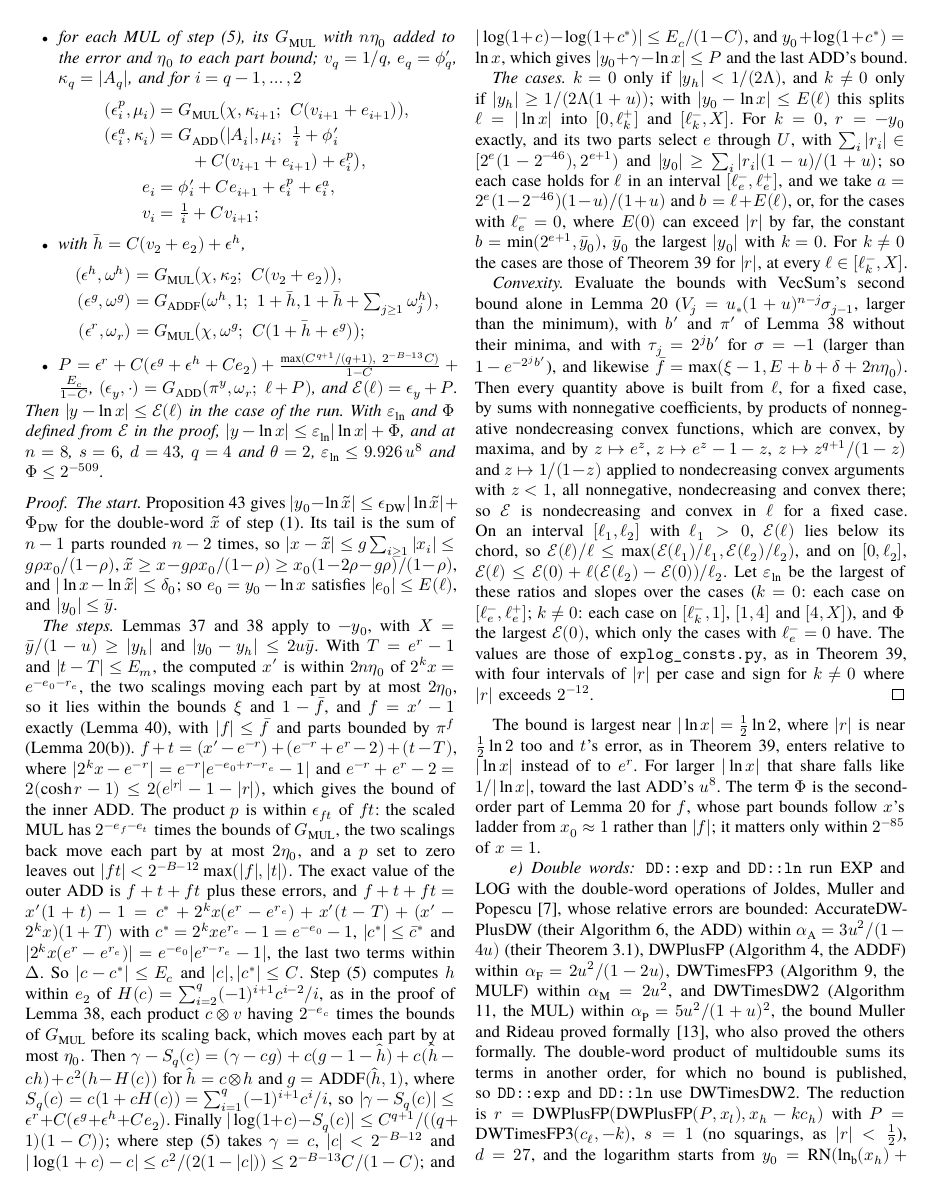
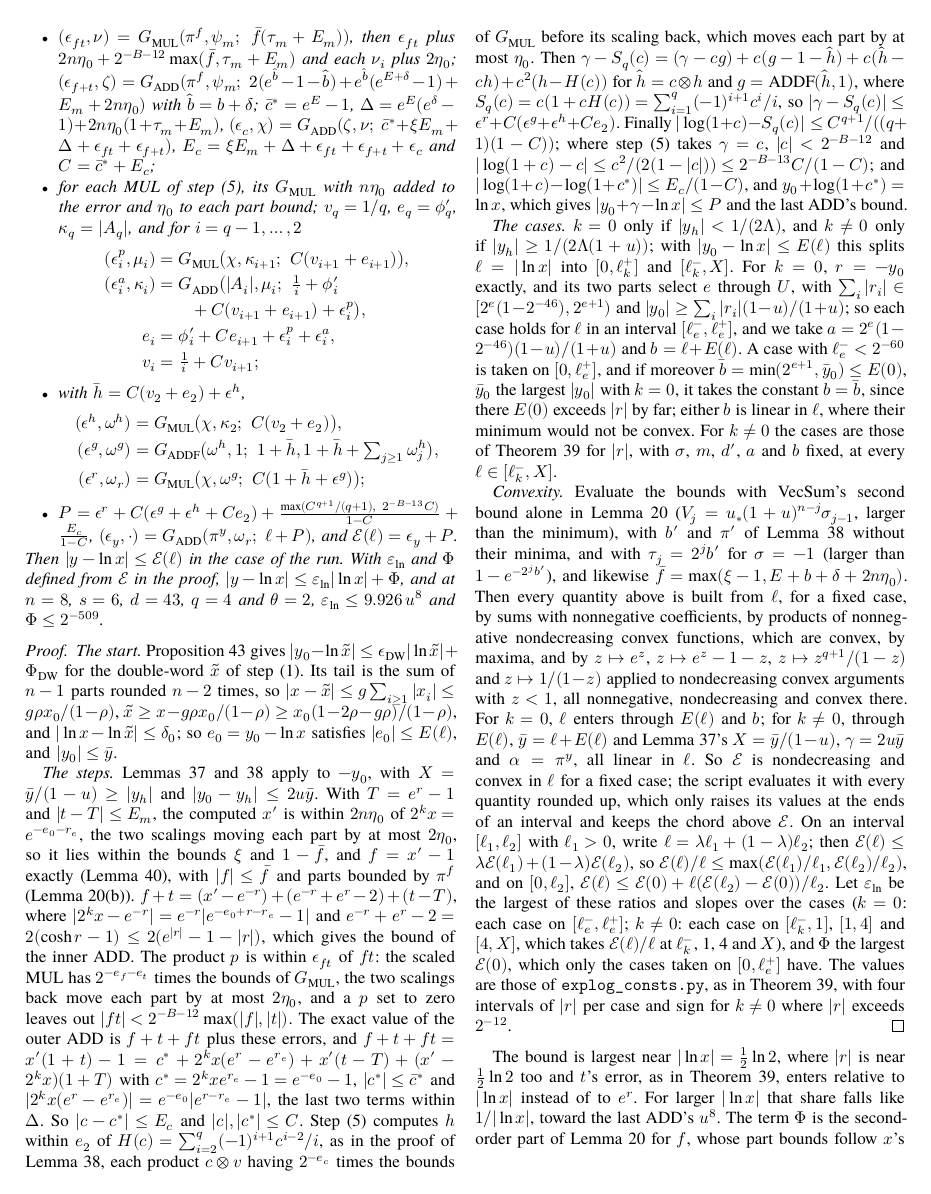
Before and after one commit to nmoinvaz/multidouble, a LaTeX paper (paper/expansion-error-bounds.tex, which reads paper/expansion-error-bounds-explog.tex): page 20 of 22. Compiled offline with XeLaTeX; a missing font is replaced by an installed copy or a similar font.

Commit message:
paper: justify the log's endpoint bounds and quote rounded-up values
The convexity argument now says how l enters each case, k != 0
included, so the endpoints lk, 1, 4 and X bound E(l)/l on each piece,
and that rounding up keeps the chords above E. Quoted values follow
the script's upward rounding, and the absolute term's reach is the
printed 2^-88.

```diff
--- a/paper/expansion-error-bounds-explog.tex
+++ b/paper/expansion-error-bounds-explog.tex
@@ -282,10 +282,12 @@ $|\log(1+c) - c| \le c^2/(2(1 - |c|)) \le 2^{-B-13}C/(1-C)$; and $|\log(1+c) - \
 \emph{The cases.} $k = 0$ only if $|y_h| < 1/(2\Lambda)$, and $k \ne 0$ only if $|y_h| \ge 1/(2\Lambda(1+u))$; with
 $|y_0 - \ln x| \le E(\ell)$ this splits $\ell = |\ln x|$ into $[0, \ell_k^+]$ and $[\ell_k^-, X]$. For $k = 0$, $r =
 -y_0$ exactly, and its two parts select $e$ through $U$, with $\sum_i|r_i| \in [2^e(1 - 2^{-46}), 2^{e+1})$ and $|y_0|
-\ge \sum_i|r_i|(1-u)/(1+u)$; so each case holds for $\ell$ in an interval $[\ell_e^-, \ell_e^+]$, and we take $a =
-2^e(1 - 2^{-46})(1-u)/(1+u)$ and $b = \ell + E(\ell)$, or, for the cases with $\ell_e^- = 0$, where $E(0)$ can exceed
-$|r|$ by far, the constant $b = \min(2^{e+1}, \bar y_0)$, $\bar y_0$ the largest $|y_0|$ with $k = 0$. For $k \ne 0$
-the cases are those of Theorem~\ref{thm:exp} for $|r|$, at every $\ell \in [\ell_k^-, X]$.
+\ge \sum_i|r_i|(1-u)/(1+u)$; so each case holds for $\ell$ in an interval $[\ell_e^-, \ell_e^+]$, and we take $a = 2^e(1
+- 2^{-46})(1-u)/(1+u)$ and $b = \ell + E(\ell)$. A case with $\ell_e^- < 2^{-60}$ is taken on $[0, \ell_e^+]$, and if
+moreover $\bar b = \min(2^{e+1}, \bar y_0) \le E(0)$, $\bar y_0$ the largest $|y_0|$ with $k = 0$, it takes the constant
+$b = \bar b$, since there $E(0)$ exceeds $|r|$ by far; either $b$ is linear in $\ell$, where their minimum would not be
+convex. For $k \ne 0$ the cases are those of Theorem~\ref{thm:exp} for $|r|$, with $\sigma$, $m$, $d'$, $a$ and $b$
+fixed, at every $\ell \in [\ell_k^-, X]$.
 
 \emph{Convexity.} Evaluate the bounds with VecSum's second bound alone in Lemma~\ref{lem:g} ($V_j = \us(1+u)^{n-j}
 \sigma_{j-1}$, larger than the minimum), with $b'$ and $\pi'$ of Lemma~\ref{lem:core} without their minima, and with
@@ -293,21 +295,25 @@ $\tau_j = 2^jb'$ for $\sigma = -1$ (larger than $1 - e^{-2^jb'}$), and likewise
 2n\eta_0)$. Then every quantity above is built from $\ell$, for a fixed case, by sums with nonnegative coefficients, by
 products of nonnegative nondecreasing convex functions, which are convex, by maxima, and by $z \mapsto e^z$, $z \mapsto
 e^z - 1 - z$, $z \mapsto z^{q+1}/(1 - z)$ and $z \mapsto 1/(1-z)$ applied to nondecreasing convex arguments with $z <
-1$, all nonnegative, nondecreasing and convex there; so $\mathcal E$ is nondecreasing and convex in $\ell$ for a fixed
-case. On an interval $[\ell_1, \ell_2]$ with $\ell_1 > 0$, $\mathcal E(\ell)$ lies below its chord, so
-$\mathcal E(\ell)/\ell \le \max(\mathcal E(\ell_1)/\ell_1, \mathcal E(\ell_2)/\ell_2)$, and on $[0, \ell_2]$, $\mathcal
-E(\ell) \le \mathcal E(0) + \ell(\mathcal E(\ell_2) - \mathcal E(0))/\ell_2$. Let $\varepsilon_{\ln}$ be the largest of
-these ratios and slopes over the cases ($k = 0$: each case on $[\ell_e^-, \ell_e^+]$; $k \ne 0$: each case on
-$[\ell_k^-, 1]$, $[1, 4]$ and $[4, X]$), and $\Phi$ the largest $\mathcal E(0)$, which only the cases with $\ell_e^- =
-0$ have. The values are those of \texttt{explog\_consts.py}, as in Theorem~\ref{thm:exp}, with four intervals of $|r|$
-per case and sign for $k \ne 0$ where $|r|$ exceeds $2^{-12}$.
+1$, all nonnegative, nondecreasing and convex there. For $k = 0$, $\ell$ enters through $E(\ell)$ and $b$; for $k \ne
+0$, through $E(\ell)$, $\bar y = \ell + E(\ell)$ and Lemma~\ref{lem:red}'s $X = \bar y/(1-u)$, $\gamma = 2u\bar y$ and
+$\alpha = \pi^y$, all linear in $\ell$. So $\mathcal E$ is nondecreasing and convex in $\ell$ for a fixed case; the
+script evaluates it with every quantity rounded up, which only raises its values at the ends of an interval and keeps
+the chord above $\mathcal E$. On an interval $[\ell_1, \ell_2]$ with $\ell_1 > 0$, write $\ell = \lambda\ell_1 + (1 -
+\lambda)\ell_2$; then $\mathcal E(\ell) \le \lambda\mathcal E(\ell_1) + (1-\lambda)\mathcal E(\ell_2)$, so $\mathcal
+E(\ell)/\ell \le \max(\mathcal E(\ell_1)/\ell_1, \mathcal E(\ell_2)/\ell_2)$, and on $[0, \ell_2]$, $\mathcal E(\ell)
+\le \mathcal E(0) + \ell(\mathcal E(\ell_2) - \mathcal E(0))/\ell_2$. Let $\varepsilon_{\ln}$ be the largest of these
+ratios and slopes over the cases ($k = 0$: each case on $[\ell_e^-, \ell_e^+]$; $k \ne 0$: each case on $[\ell_k^-, 1]$,
+$[1, 4]$ and $[4, X]$, which takes $\mathcal E(\ell)/\ell$ at $\ell_k^-$, 1, 4 and $X$), and $\Phi$ the largest
+$\mathcal E(0)$, which only the cases taken on $[0, \ell_e^+]$ have. The values are those of \texttt{explog\_consts.py},
+as in Theorem~\ref{thm:exp}, with four intervals of $|r|$ per case and sign for $k \ne 0$ where $|r|$ exceeds $2^{-12}$.
 \end{proof}
 
 The bound is largest near $|\ln x| = \frac12\ln 2$, where $|r|$ is near $\frac12\ln 2$ too and $t$'s error, as in
 Theorem~\ref{thm:exp}, enters relative to $|\ln x|$ instead of to $e^r$. For larger $|\ln x|$ that share falls like
 $1/|\ln x|$, toward the last ADD's $u^8$. The term $\Phi$ is the
 second-order part of Lemma~\ref{lem:g} for $f$, whose part bounds follow $x$'s ladder from $x_0 \approx 1$ rather than
-$|f|$; it matters only within $2^{-85}$ of $x = 1$.
+$|f|$; at $n = 8$, as quoted, it exceeds the relative term only where $|\ln x| < 2^{-88}$.
 
 \paragraph{Double words} \texttt{DD::exp} and \texttt{DD::ln} run EXP and LOG with the double-word operations of
 Joldes, Muller and Popescu~\cite{JMP17}, whose relative errors are bounded: AccurateDWPlusDW (their Algorithm 6, the
```
Also changed, not shown: paper/expansion-error-bounds.tex (+3 -2 lines), paper/README.md, paper/expansion-error-bounds-explog.tex (2 more changed lines).
